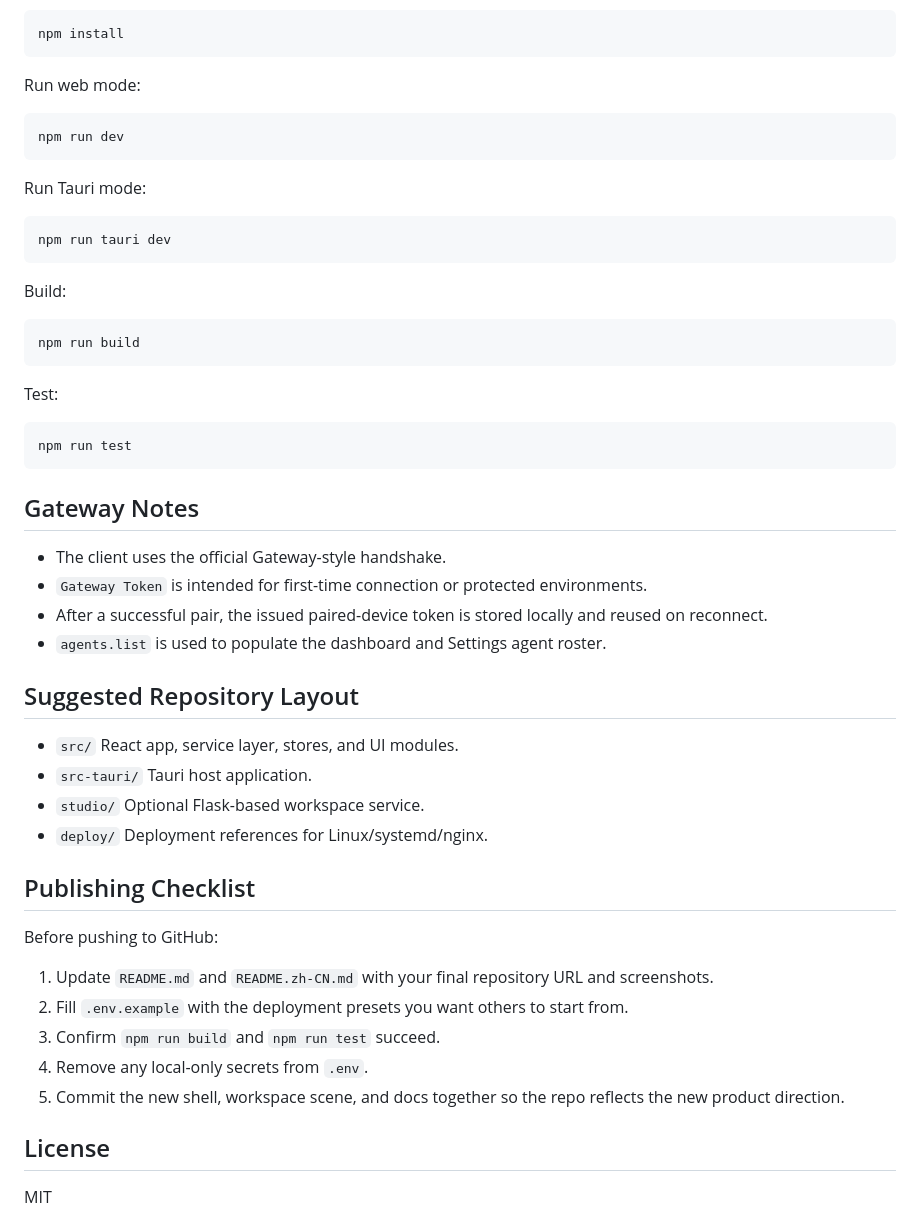
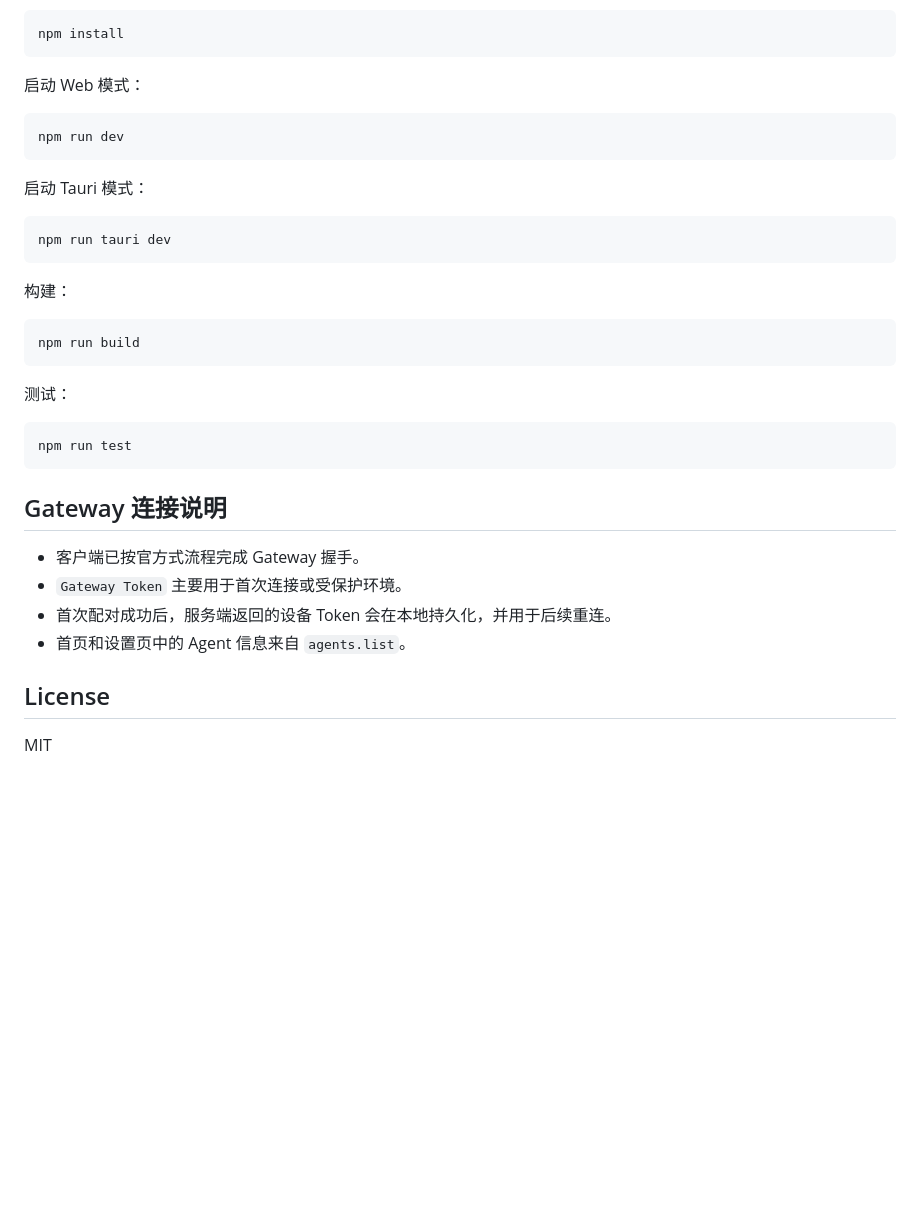
Before and after one commit to linlic2005/My-OpenClaw-Center, a Markdown page: README.md, the part around one of its changes. GitHub-like rendering; blank space fills up the shorter version.

````diff
--- a/README.md
+++ b/README.md
@@ -81,57 +79,36 @@ Install:
 npm install
 ```
 
-Run web mode:
+启动 Web 模式：
 
 ```bash
 npm run dev
 ```
 
-Run Tauri mode:
+启动 Tauri 模式：
 
 ```bash
 npm run tauri dev
 ```
 
-Build:
+构建：
 
 ```bash
 npm run build
 ```
 
-Test:
+测试：
 
 ```bash
 npm run test
 ```
 
-## Gateway Notes
+## Gateway 连接说明
 
-- The client uses the official Gateway-style handshake.
-- `Gateway Token` is intended for first-time connection or protected environments.
-- After a successful pair, the issued paired-device token is stored locally and reused on reconnect.
-- `agents.list` is used to populate the dashboard and Settings agent roster.
-
-## Suggested Repository Layout
-
-- `src/`
-  React app, service layer, stores, and UI modules.
-- `src-tauri/`
-  Tauri host application.
-- `studio/`
-  Optional Flask-based workspace service.
-- `deploy/`
-  Deployment references for Linux/systemd/nginx.
-
-## Publishing Checklist
-
-Before pushing to GitHub:
-
-1. Update `README.md` and `README.zh-CN.md` with your final repository URL and screenshots.
-2. Fill `.env.example` with the deployment presets you want others to start from.
-3. Confirm `npm run build` and `npm run test` succeed.
-4. Remove any local-only secrets from `.env`.
-5. Commit the new shell, workspace scene, and docs together so the repo reflects the new product direction.
+- 客户端已按官方式流程完成 Gateway 握手。
+- `Gateway Token` 主要用于首次连接或受保护环境。
+- 首次配对成功后，服务端返回的设备 Token 会在本地持久化，并用于后续重连。
+- 首页和设置页中的 Agent 信息来自 `agents.list`。
 
 ## License
 
````
Also changed, not shown: other parts of README.md (+36 -38 lines), README.zh-CN.md (deleted, +0 -136 lines), SKILL.md (+1 -2 lines).
